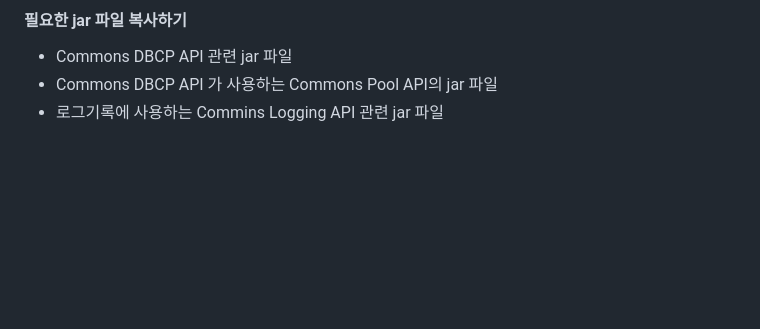
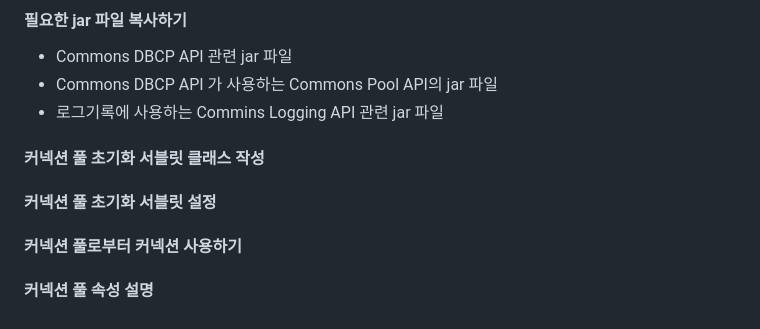
Before and after one commit to Geol2/Today-I-Learned, a Markdown page: JSP/jdbc.md, the part around the change. Rendered like a GitHub page; blank space fills up the shorter version.

```diff
--- a/JSP/jdbc.md
+++ b/JSP/jdbc.md
@@ -118,4 +118,10 @@ try {
 - Commons DBCP API 가 사용하는 Commons Pool API의 jar 파일
 - 로그기록에 사용하는 Commins Logging API 관련 jar 파일
 
-####
+#### 커넥션 풀 초기화 서블릿 클래스 작성
+
+#### 커넥션 풀 초기화 서블릿 설정
+
+#### 커넥션 풀로부터 커넥션 사용하기
+
+#### 커넥션 풀 속성 설명
```
Also changed, not shown: JSP/images/servlet-init-loading.png (renamed from JSP/images/sevlet-init-loading.png), JSP/images/servlet-init.png (renamed from JSP/images/sevlet-init.png).
